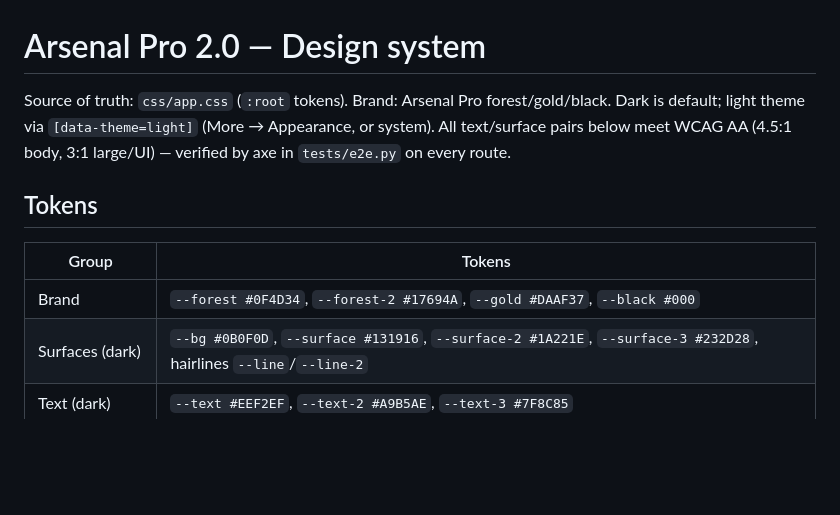
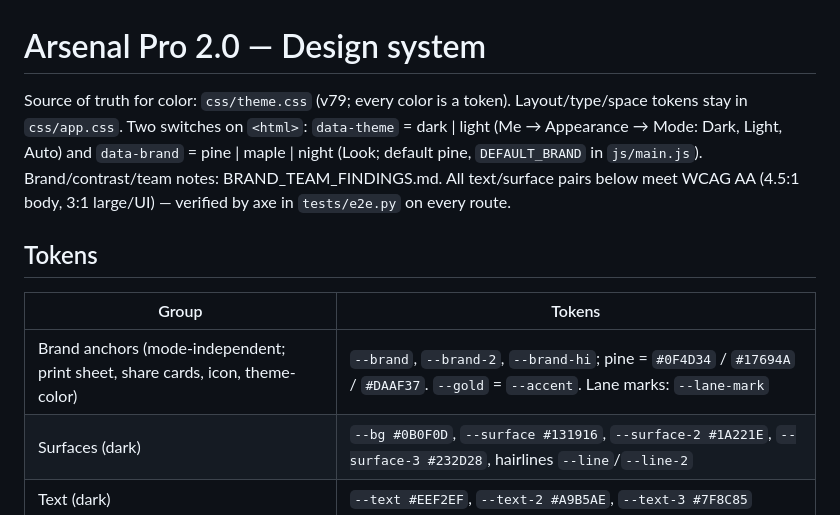
Before and after one commit to majalen3/arsenal-pro-bowling, a Markdown page: docs/DESIGN_SYSTEM.md, the part around the change. GitHub-like rendering; blank space fills up the shorter version.

Commit message:
docs: design system points at theme.css

```diff
--- a/docs/DESIGN_SYSTEM.md
+++ b/docs/DESIGN_SYSTEM.md
@@ -1,12 +1,12 @@
 # Arsenal Pro 2.0 — Design system
 
-Source of truth: `css/app.css` (`:root` tokens). Brand: Arsenal Pro forest/gold/black. Dark is default; light theme via `[data-theme=light]` (More → Appearance, or system).
+Source of truth for color: `css/theme.css` (v79; every color is a token). Layout/type/space tokens stay in `css/app.css`. Two switches on `<html>`: `data-theme` = dark | light (Me → Appearance → Mode: Dark, Light, Auto) and `data-brand` = pine | maple | night (Look; default pine, `DEFAULT_BRAND` in `js/main.js`). Brand/contrast/team notes: BRAND_TEAM_FINDINGS.md.
 All text/surface pairs below meet WCAG AA (4.5:1 body, 3:1 large/UI) — verified by axe in `tests/e2e.py` on every route.
 
 ## Tokens
 | Group | Tokens |
 |---|---|
-| Brand | `--forest #0F4D34`, `--forest-2 #17694A`, `--gold #DAAF37`, `--black #000` |
+| Brand anchors (mode-independent; print sheet, share cards, icon, theme-color) | `--brand`, `--brand-2`, `--brand-hi`; pine = `#0F4D34` / `#17694A` / `#DAAF37`. `--gold` = `--accent`. Lane marks: `--lane-mark` |
 | Surfaces (dark) | `--bg #0B0F0D`, `--surface #131916`, `--surface-2 #1A221E`, `--surface-3 #232D28`, hairlines `--line`/`--line-2` |
 | Text (dark) | `--text #EEF2EF`, `--text-2 #A9B5AE`, `--text-3 #7F8C85` |
 | Accent | dark: gold `--accent`, ink `--accent-ink #E6C45F`; light: `--accent #B8901F`, ink `#7A5E0E`, primary = forest |
```
